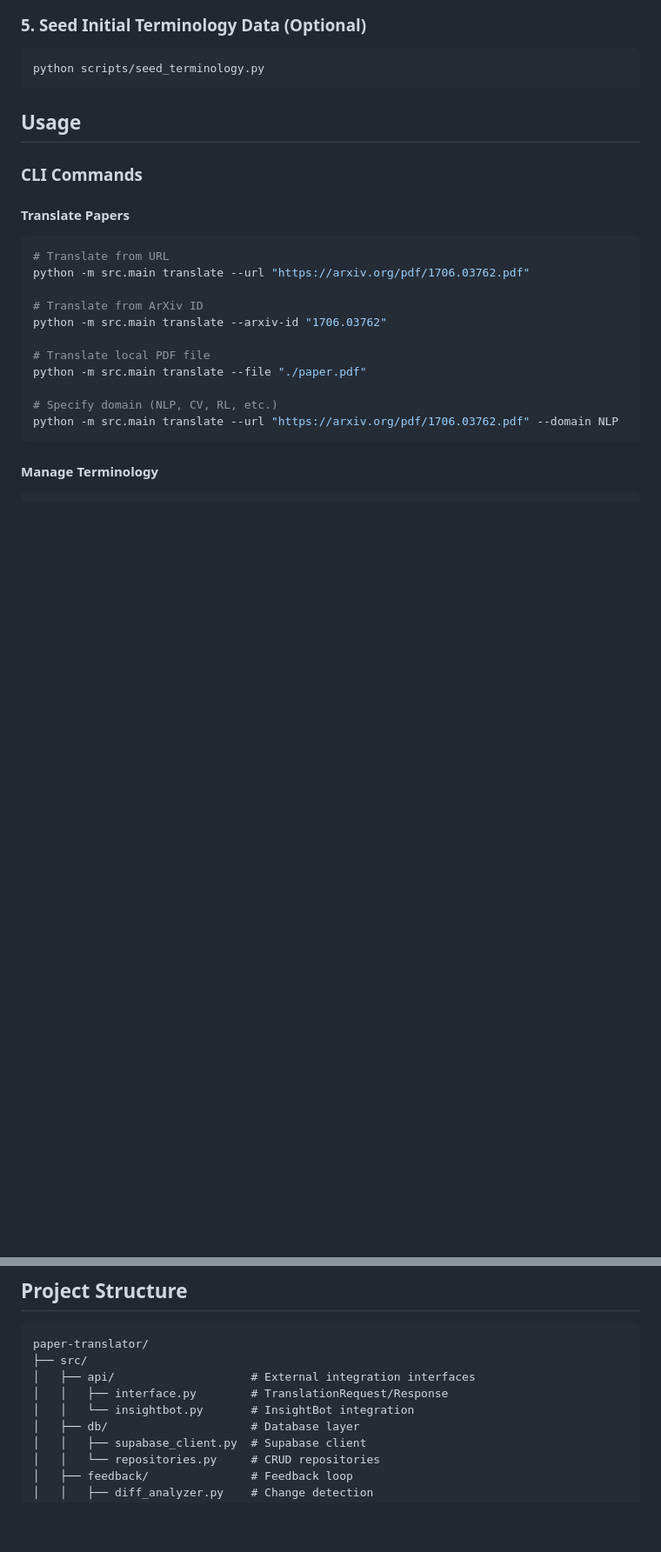
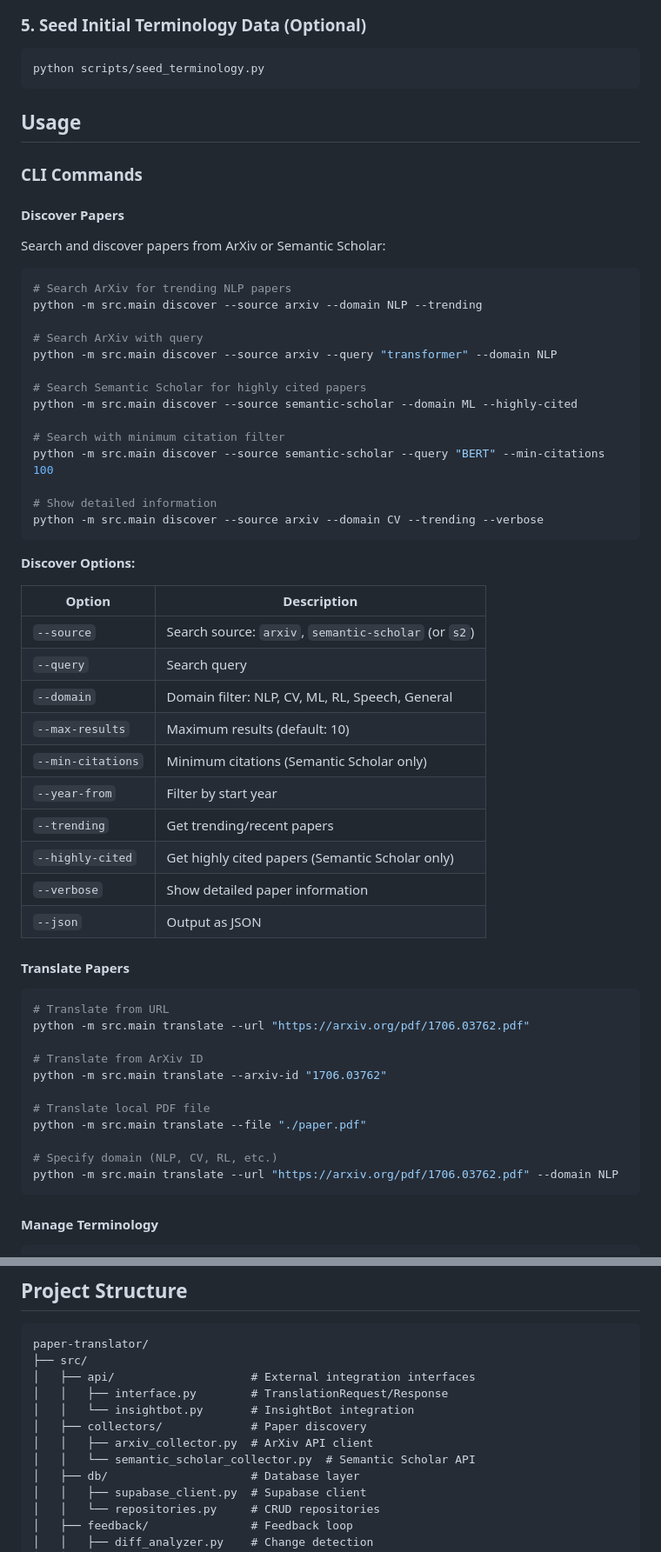
Before and after one commit to daehyub71/paper-translator, a Markdown page: README.md, 2 parts joined by grey strips. Shown at 87% size. Drawn GitHub-style; blank space fills up the shorter version.

````diff
--- a/README.md
+++ b/README.md
@@ -82,6 +84,42 @@ python scripts/seed_terminology.py
 ## Usage
 
 ### CLI Commands
+
+#### Discover Papers
+
+Search and discover papers from ArXiv or Semantic Scholar:
+
+```bash
+# Search ArXiv for trending NLP papers
+python -m src.main discover --source arxiv --domain NLP --trending
+
+# Search ArXiv with query
+python -m src.main discover --source arxiv --query "transformer" --domain NLP
+
+# Search Semantic Scholar for highly cited papers
+python -m src.main discover --source semantic-scholar --domain ML --highly-cited
+
+# Search with minimum citation filter
+python -m src.main discover --source semantic-scholar --query "BERT" --min-citations 100
+
+# Show detailed information
+python -m src.main discover --source arxiv --domain CV --trending --verbose
+```
+
+**Discover Options:**
+
+| Option | Description |
+|--------|-------------|
+| `--source` | Search source: `arxiv`, `semantic-scholar` (or `s2`) |
+| `--query` | Search query |
+| `--domain` | Domain filter: NLP, CV, ML, RL, Speech, General |
+| `--max-results` | Maximum results (default: 10) |
+| `--min-citations` | Minimum citations (Semantic Scholar only) |
+| `--year-from` | Filter by start year |
+| `--trending` | Get trending/recent papers |
+| `--highly-cited` | Get highly cited papers (Semantic Scholar only) |
+| `--verbose` | Show detailed paper information |
+| `--json` | Output as JSON |
 
 #### Translate Papers
 
@@ -179,6 +217,9 @@ paper-translator/
 │   ├── api/                    # External integration interfaces
 │   │   ├── interface.py        # TranslationRequest/Response
 │   │   └── insightbot.py       # InsightBot integration
+│   ├── collectors/             # Paper discovery
+│   │   ├── arxiv_collector.py  # ArXiv API client
+│   │   └── semantic_scholar_collector.py  # Semantic Scholar API
 │   ├── db/                     # Database layer
 │   │   ├── supabase_client.py  # Supabase client
 │   │   └── repositories.py     # CRUD repositories
````
Also changed, not shown: other parts of README.md (+5 -0 lines), README_KO.md (+44 -0 lines).
